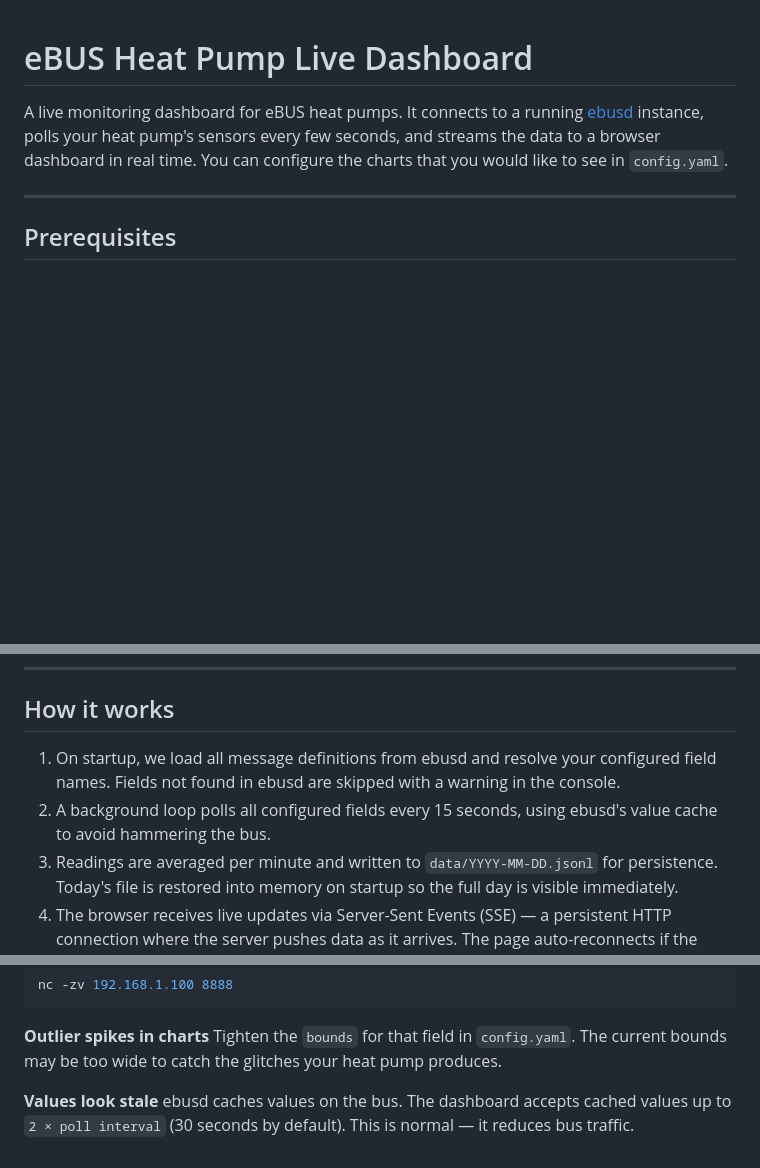
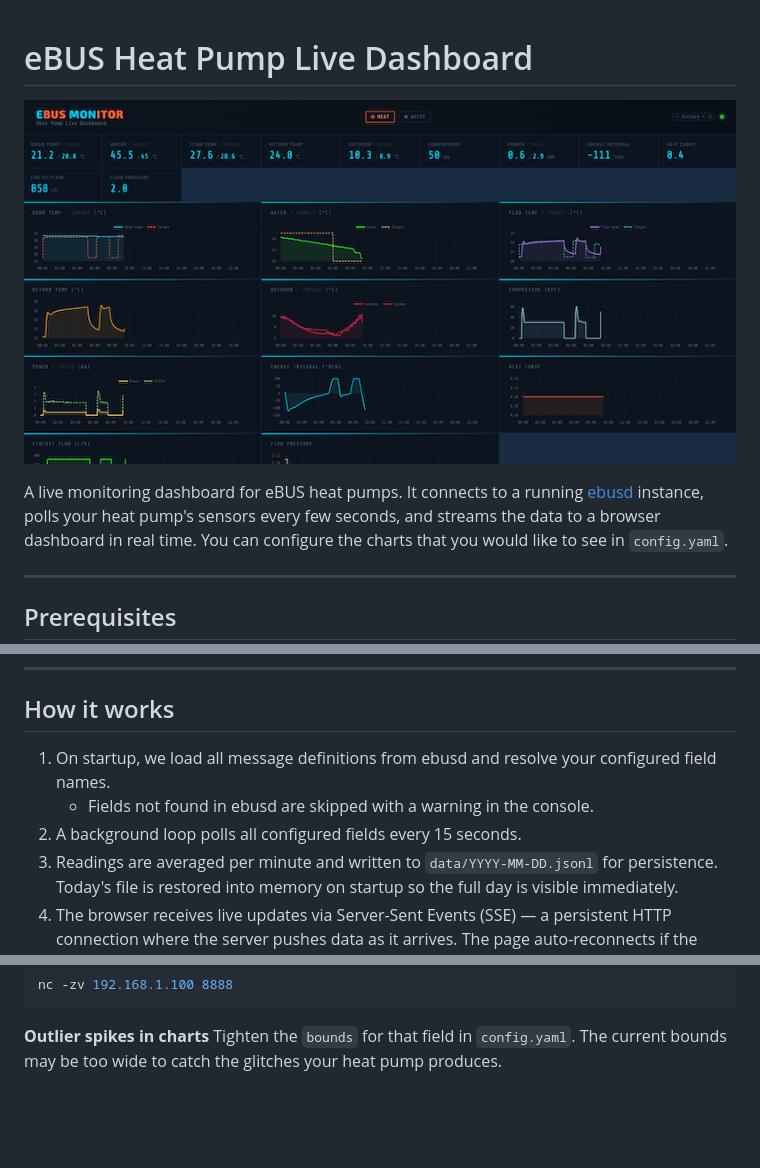
Before and after one commit to stgm/ebusmon, a Markdown page: README.md, 3 parts joined by grey strips. GitHub-like rendering; pictures changed too: doc/dashboard.png (added); blank space fills up the shorter version.

```diff
--- a/README.md
+++ b/README.md
@@ -1,4 +1,6 @@
 # eBUS Heat Pump Live Dashboard
+
+![dashboard example](doc/dashboard.png)
 
 A live monitoring dashboard for eBUS heat pumps. It connects to a running
 [ebusd](https://github.com/john30/ebusd) instance, polls your heat pump's sensors
@@ -159,10 +172,9 @@ Two condition types:
 ## How it works
 
 1. On startup, we load all message definitions from ebusd and resolve
-   your configured field names. Fields not found in ebusd are skipped with a
-   warning in the console.
-2. A background loop polls all configured fields every 15 seconds, using
-   ebusd's value cache to avoid hammering the bus.
+   your configured field names.
+      - Fields not found in ebusd are skipped with a warning in the console.
+2. A background loop polls all configured fields every 15 seconds.
 3. Readings are averaged per minute and written to `data/YYYY-MM-DD.jsonl`
    for persistence. Today's file is restored into memory on startup so the
    full day is visible immediately.
@@ -195,8 +207,3 @@ nc -zv 192.168.1.100 8888
 **Outlier spikes in charts**
 Tighten the `bounds` for that field in `config.yaml`. The current bounds may
 be too wide to catch the glitches your heat pump produces.
-
-**Values look stale**
-ebusd caches values on the bus. The dashboard accepts cached values up to
-`2 × poll interval` (30 seconds by default). This is normal — it reduces
-bus traffic.
```
Also changed, not shown: other parts of README.md (+44 -33 lines), doc/one-graph-with-two-vars.png (added).
